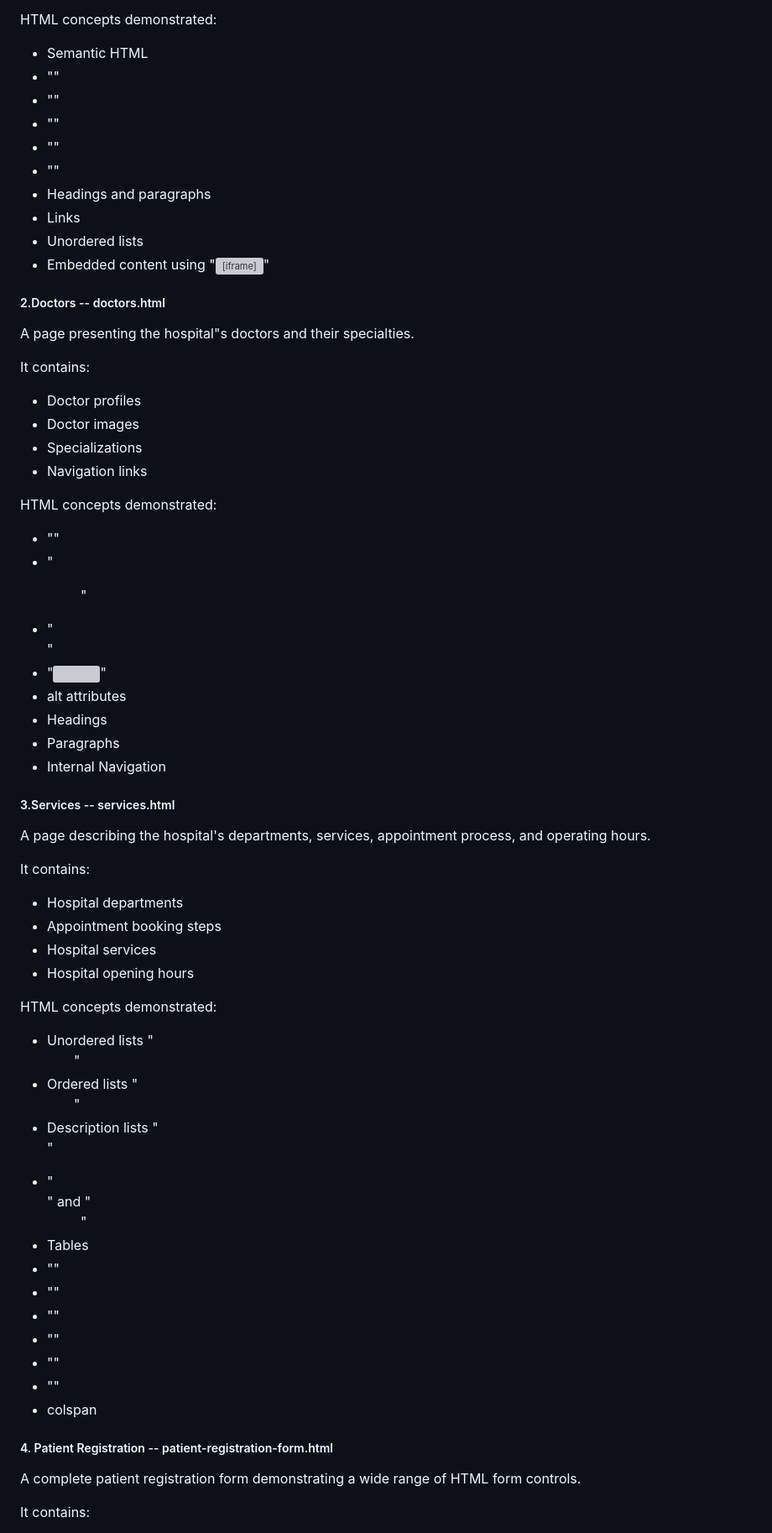
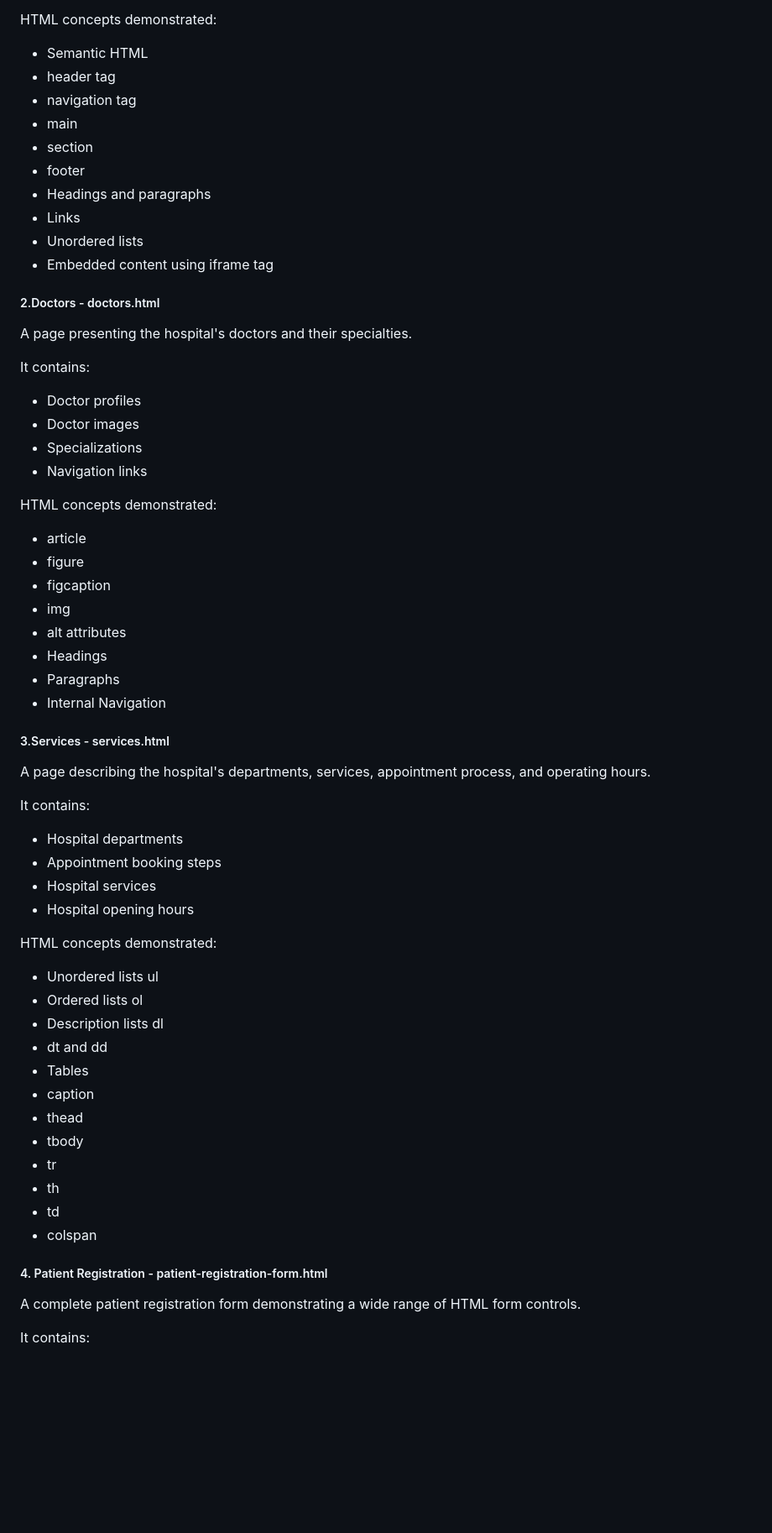
Before and after one commit to umar-noon/Web-Development-From-Scratch, a Markdown page: 01-HTML/HTML-Fundamentals/README.md, the part around one of its changes. Shown at 84% size. Rendered like a GitHub page; blank space fills up the shorter version; grey boxes are pictures that could not be loaded.

```diff
--- a/01-HTML/HTML-Fundamentals/README.md
+++ b/01-HTML/HTML-Fundamentals/README.md
@@ -86,23 +86,23 @@ HTML concepts demonstrated:
 
 
 * Semantic HTML
-* "<header>"
-* "<nav>"
-* "<main>"
-* "<section>"
-* "<footer>"
+* header tag
+* navigation tag
+* main
+* section
+* footer
 * Headings and paragraphs
 * Links
 * Unordered lists
-* Embedded content using "<iframe>"
+* Embedded content using iframe tag
 
 
 
-##### 2.Doctors -- doctors.html
+##### 2.Doctors - doctors.html
 
 
 
-A page presenting the hospital"s doctors and their specialties.
+A page presenting the hospital's doctors and their specialties.
 
 
 
@@ -121,10 +121,10 @@ HTML concepts demonstrated:
 
 
 
-* "<article>"
-* "<figure>"
-* "<figcaption>"
-* "<img>"
+* article
+* figure
+* figcaption
+* img
 * alt attributes
 * Headings
 * Paragraphs
@@ -132,7 +132,7 @@ HTML concepts demonstrated:
 
 
 
-##### 3.Services -- services.html
+##### 3.Services - services.html
 
 
 
@@ -155,22 +155,22 @@ HTML concepts demonstrated:
 
 
 
-* Unordered lists "<ul>"
-* Ordered lists "<ol>"
-* Description lists "<dl>"
-* "<dt>" and "<dd>"
+* Unordered lists ul
+* Ordered lists ol
+* Description lists dl
+* dt and dd
 * Tables
-* "<caption>"
-* "<thead>"
-* "<tbody>"
-* "<tr>"
-* "<th>"
-* "<td>"
+* caption
+* thead
+* tbody
+* tr
+* th
+* td
 * colspan
 
 
 
-##### 4\. Patient Registration -- patient-registration-form.html
+##### 4\. Patient Registration - patient-registration-form.html
 
 
 
```
Also changed, not shown: other parts of 01-HTML/HTML-Fundamentals/README.md (+9 -9 lines).
